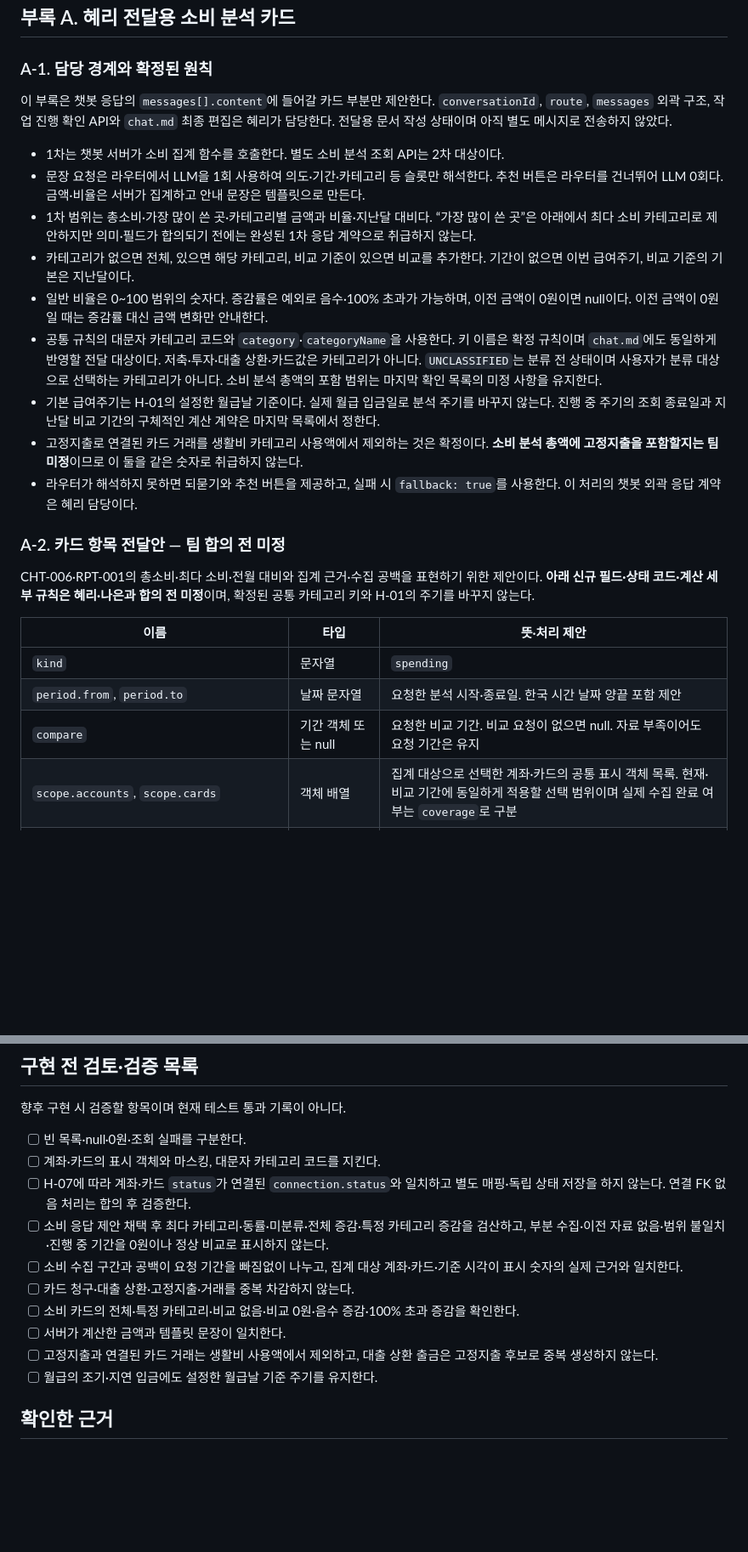
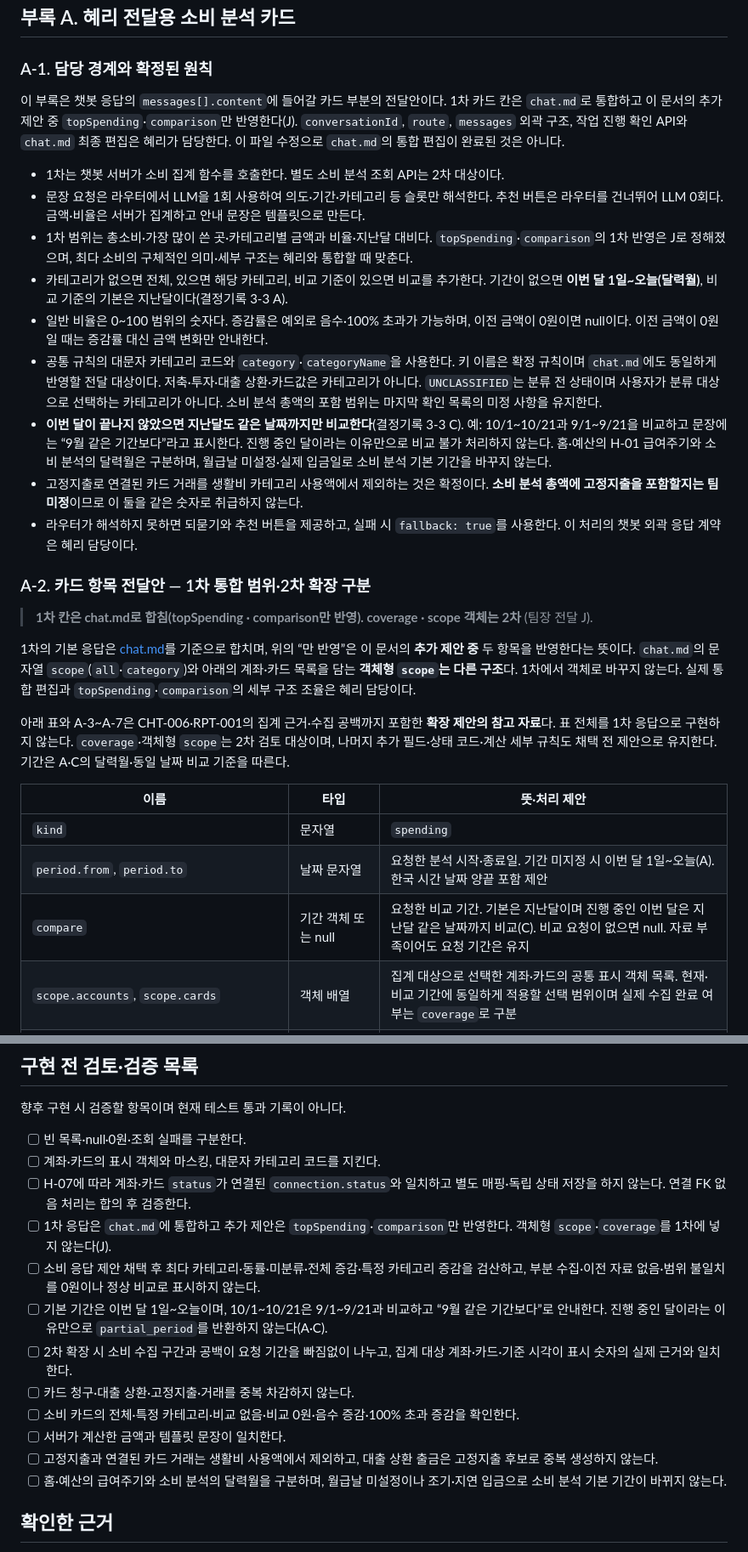
Before and after one commit to 20260528-skn-family-ai-33/SKN33-Final-4Team, a Markdown page: docs/api/spending-analysis.md, 2 parts joined by grey strips. Shown at 85% size. GitHub-like rendering; blank space fills up the shorter version.

```diff
--- a/docs/api/spending-analysis.md
+++ b/docs/api/spending-analysis.md
@@ -47,27 +47,31 @@
 
 ### A-1. 담당 경계와 확정된 원칙
 
-이 부록은 챗봇 응답의 `messages[].content`에 들어갈 카드 부분만 제안한다. `conversationId`, `route`, `messages` 외곽 구조, 작업 진행 확인 API와 `chat.md` 최종 편집은 혜리가 담당한다. 전달용 문서 작성 상태이며 아직 별도 메시지로 전송하지 않았다.
+이 부록은 챗봇 응답의 `messages[].content`에 들어갈 카드 부분의 전달안이다. 1차 카드 칸은 `chat.md`로 통합하고 이 문서의 추가 제안 중 `topSpending`·`comparison`만 반영한다(J). `conversationId`, `route`, `messages` 외곽 구조, 작업 진행 확인 API와 `chat.md` 최종 편집은 혜리가 담당한다. 이 파일 수정으로 `chat.md`의 통합 편집이 완료된 것은 아니다.
 
 - 1차는 챗봇 서버가 소비 집계 함수를 호출한다. 별도 소비 분석 조회 API는 2차 대상이다.
 - 문장 요청은 라우터에서 LLM을 1회 사용하여 의도·기간·카테고리 등 슬롯만 해석한다. 추천 버튼은 라우터를 건너뛰어 LLM 0회다. 금액·비율은 서버가 집계하고 안내 문장은 템플릿으로 만든다.
-- 1차 범위는 총소비·가장 많이 쓴 곳·카테고리별 금액과 비율·지난달 대비다. “가장 많이 쓴 곳”은 아래에서 최다 소비 카테고리로 제안하지만 의미·필드가 합의되기 전에는 완성된 1차 응답 계약으로 취급하지 않는다.
-- 카테고리가 없으면 전체, 있으면 해당 카테고리, 비교 기준이 있으면 비교를 추가한다. 기간이 없으면 이번 급여주기, 비교 기준의 기본은 지난달이다.
+- 1차 범위는 총소비·가장 많이 쓴 곳·카테고리별 금액과 비율·지난달 대비다. `topSpending`·`comparison`의 1차 반영은 J로 정해졌으며, 최다 소비의 구체적인 의미·세부 구조는 혜리와 통합할 때 맞춘다.
+- 카테고리가 없으면 전체, 있으면 해당 카테고리, 비교 기준이 있으면 비교를 추가한다. 기간이 없으면 **이번 달 1일~오늘(달력월)**, 비교 기준의 기본은 지난달이다(결정기록 3-3 A).
 - 일반 비율은 0~100 범위의 숫자다. 증감률은 예외로 음수·100% 초과가 가능하며, 이전 금액이 0원이면 null이다. 이전 금액이 0원일 때는 증감률 대신 금액 변화만 안내한다.
 - 공통 규칙의 대문자 카테고리 코드와 `category`·`categoryName`을 사용한다. 키 이름은 확정 규칙이며 `chat.md`에도 동일하게 반영할 전달 대상이다. 저축·투자·대출 상환·카드값은 카테고리가 아니다. `UNCLASSIFIED`는 분류 전 상태이며 사용자가 분류 대상으로 선택하는 카테고리가 아니다. 소비 분석 총액의 포함 범위는 마지막 확인 목록의 미정 사항을 유지한다.
-- 기본 급여주기는 H-01의 설정한 월급날 기준이다. 실제 월급 입금일로 분석 주기를 바꾸지 않는다. 진행 중 주기의 조회 종료일과 지난달 비교 기간의 구체적인 계산 계약은 마지막 목록에서 정한다.
+- **이번 달이 끝나지 않았으면 지난달도 같은 날짜까지만 비교한다**(결정기록 3-3 C). 예: 10/1~10/21과 9/1~9/21을 비교하고 문장에는 “9월 같은 기간보다”라고 표시한다. 진행 중인 달이라는 이유만으로 비교 불가 처리하지 않는다. 홈·예산의 H-01 급여주기와 소비 분석의 달력월은 구분하며, 월급날 미설정·실제 입금일로 소비 분석 기본 기간을 바꾸지 않는다.
 - 고정지출로 연결된 카드 거래를 생활비 카테고리 사용액에서 제외하는 것은 확정이다. **소비 분석 총액에 고정지출을 포함할지는 팀 미정**이므로 이 둘을 같은 숫자로 취급하지 않는다.
 - 라우터가 해석하지 못하면 되묻기와 추천 버튼을 제공하고, 실패 시 `fallback: true`를 사용한다. 이 처리의 챗봇 외곽 응답 계약은 혜리 담당이다.
 
-### A-2. 카드 항목 전달안 — 팀 합의 전 미정
+### A-2. 카드 항목 전달안 — 1차 통합 범위·2차 확장 구분
 
-CHT-006·RPT-001의 총소비·최다 소비·전월 대비와 집계 근거·수집 공백을 표현하기 위한 제안이다. **아래 신규 필드·상태 코드·계산 세부 규칙은 혜리·나은과 합의 전 미정**이며, 확정된 공통 카테고리 키와 H-01의 주기를 바꾸지 않는다.
+> **1차 칸은 chat.md로 합침(topSpending · comparison만 반영). coverage · scope 객체는 2차** (팀장 전달 J).
+
+1차의 기본 응답은 [chat.md](./chat.md)를 기준으로 합치며, 위의 “만 반영”은 이 문서의 **추가 제안 중** 두 항목을 반영한다는 뜻이다. `chat.md`의 문자열 `scope`(`all`·`category`)와 아래의 계좌·카드 목록을 담는 **객체형 `scope`는 다른 구조**다. 1차에서 객체로 바꾸지 않는다. 실제 통합 편집과 `topSpending`·`comparison`의 세부 구조 조율은 혜리 담당이다.
+
+아래 표와 A-3~A-7은 CHT-006·RPT-001의 집계 근거·수집 공백까지 포함한 **확장 제안의 참고 자료**다. 표 전체를 1차 응답으로 구현하지 않는다. `coverage`·객체형 `scope`는 2차 검토 대상이며, 나머지 추가 필드·상태 코드·계산 세부 규칙도 채택 전 제안으로 유지한다. 기간은 A·C의 달력월·동일 날짜 비교 기준을 따른다.
 
 | 이름 | 타입 | 뜻·처리 제안 |
 |---|---|---|
 | `kind` | 문자열 | `spending` |
-| `period.from`, `period.to` | 날짜 문자열 | 요청한 분석 시작·종료일. 한국 시간 날짜 양끝 포함 제안 |
-| `compare` | 기간 객체 또는 null | 요청한 비교 기간. 비교 요청이 없으면 null. 자료 부족이어도 요청 기간은 유지 |
+| `period.from`, `period.to` | 날짜 문자열 | 요청한 분석 시작·종료일. 기간 미지정 시 이번 달 1일~오늘(A). 한국 시간 날짜 양끝 포함 제안 |
+| `compare` | 기간 객체 또는 null | 요청한 비교 기간. 기본은 지난달이며 진행 중인 이번 달은 지난달 같은 날짜까지 비교(C). 비교 요청이 없으면 null. 자료 부족이어도 요청 기간은 유지 |
 | `scope.accounts`, `scope.cards` | 객체 배열 | 집계 대상으로 선택한 계좌·카드의 공통 표시 객체 목록. 현재·비교 기간에 동일하게 적용할 선택 범위이며 실제 수집 완료 여부는 `coverage`로 구분 |
 | `scope.category` | 문자열 또는 null | 특정 카테고리 질문이면 공통 코드, 전체 질문이면 null. `total`의 집계 범위를 좁히지는 않음 |
 | `coverage.current`, `coverage.previous` | 객체 또는 null | 각 기간의 수집 상태. `previous`는 비교 요청이 없을 때만 null |
@@ -252,13 +268,15 @@ A-3의 현재 소비·범위·최다 카테고리는 유지하고 **아래 필
 - [ ] 빈 목록·null·0원·조회 실패를 구분한다.
 - [ ] 계좌·카드의 표시 객체와 마스킹, 대문자 카테고리 코드를 지킨다.
 - [ ] H-07에 따라 계좌·카드 `status`가 연결된 `connection.status`와 일치하고 별도 매핑·독립 상태 저장을 하지 않는다. 연결 FK 없음 처리는 합의 후 검증한다.
-- [ ] 소비 응답 제안 채택 후 최다 카테고리·동률·미분류·전체 증감·특정 카테고리 증감을 검산하고, 부분 수집·이전 자료 없음·범위 불일치·진행 중 기간을 0원이나 정상 비교로 표시하지 않는다.
-- [ ] 소비 수집 구간과 공백이 요청 기간을 빠짐없이 나누고, 집계 대상 계좌·카드·기준 시각이 표시 숫자의 실제 근거와 일치한다.
+- [ ] 1차 응답은 `chat.md`에 통합하고 추가 제안은 `topSpending`·`comparison`만 반영한다. 객체형 `scope`·`coverage`를 1차에 넣지 않는다(J).
+- [ ] 소비 응답 제안 채택 후 최다 카테고리·동률·미분류·전체 증감·특정 카테고리 증감을 검산하고, 부분 수집·이전 자료 없음·범위 불일치를 0원이나 정상 비교로 표시하지 않는다.
+- [ ] 기본 기간은 이번 달 1일~오늘이며, 10/1~10/21은 9/1~9/21과 비교하고 “9월 같은 기간보다”로 안내한다. 진행 중인 달이라는 이유만으로 `partial_period`를 반환하지 않는다(A·C).
+- [ ] 2차 확장 시 소비 수집 구간과 공백이 요청 기간을 빠짐없이 나누고, 집계 대상 계좌·카드·기준 시각이 표시 숫자의 실제 근거와 일치한다.
 - [ ] 카드 청구·대출 상환·고정지출·거래를 중복 차감하지 않는다.
 - [ ] 소비 카드의 전체·특정 카테고리·비교 없음·비교 0원·음수 증감·100% 초과 증감을 확인한다.
 - [ ] 서버가 계산한 금액과 템플릿 문장이 일치한다.
 - [ ] 고정지출과 연결된 카드 거래는 생활비 사용액에서 제외하고, 대출 상환 출금은 고정지출 후보로 중복 생성하지 않는다.
-- [ ] 월급의 조기·지연 입금에도 설정한 월급날 기준 주기를 유지한다.
+- [ ] 홈·예산의 급여주기와 소비 분석의 달력월을 구분하며, 월급날 미설정이나 조기·지연 입금으로 소비 분석 기본 기간이 바뀌지 않는다.
 
 ## 확인한 근거
 
```
Also changed, not shown: other parts of docs/api/spending-analysis.md (+23 -12 lines), docs/api/auth.md (+9 -8 lines), docs/api/cards.md (+24 -16 lines).
